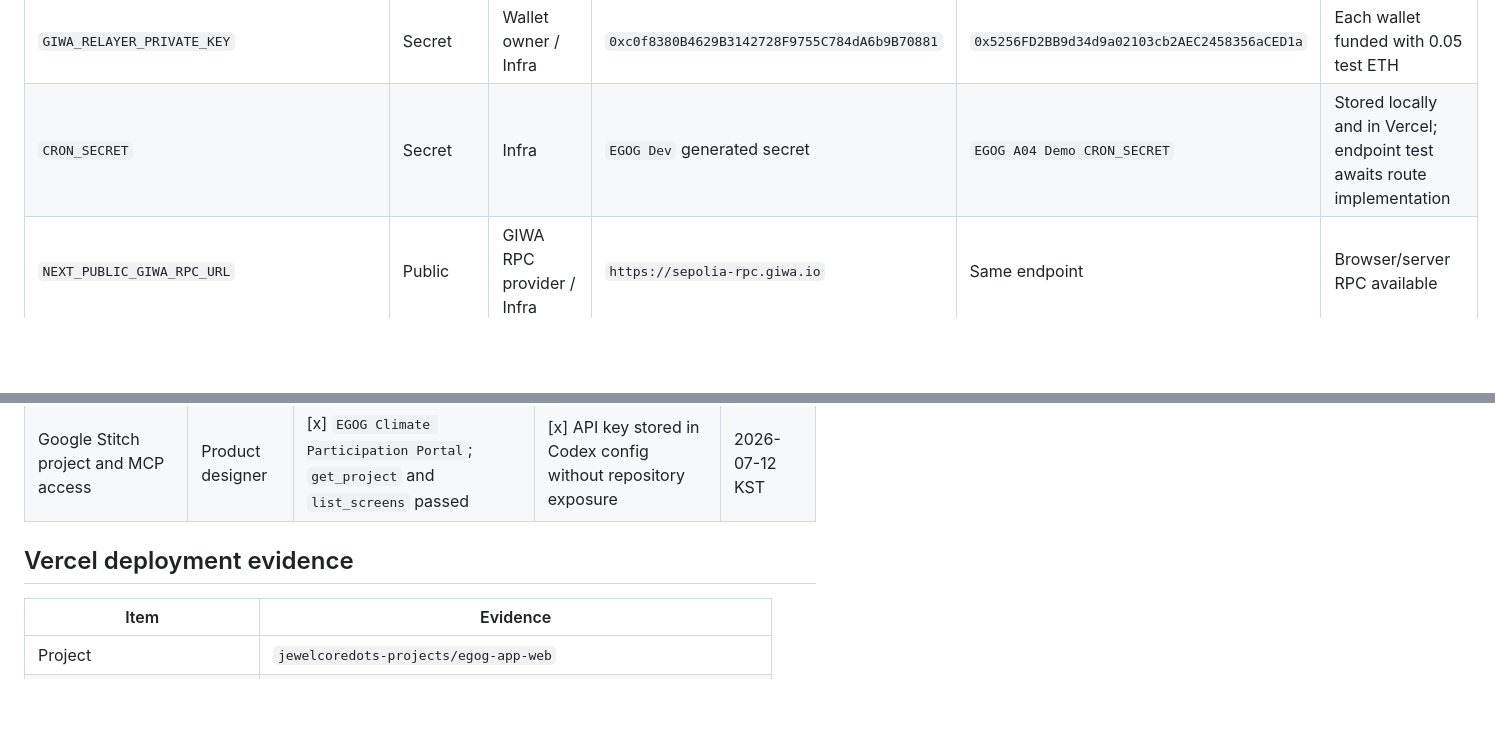
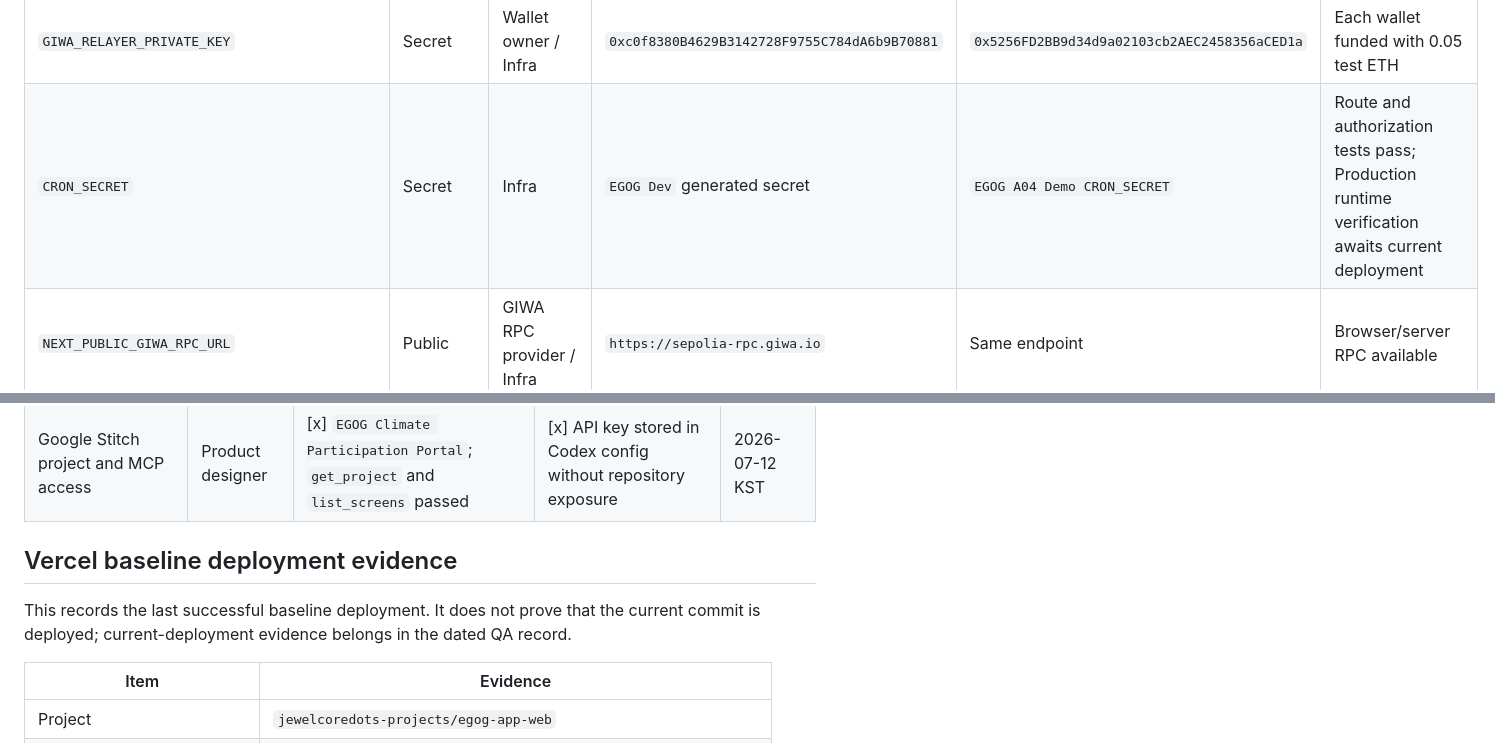
Before and after one commit to EGOG-newtonne/EGOG-App, a Markdown page: docs/runbooks/external-prerequisites.md, 2 parts joined by grey strips. Rendered like a GitHub page; blank space fills up the shorter version.

```diff
--- a/docs/runbooks/external-prerequisites.md
+++ b/docs/runbooks/external-prerequisites.md
@@ -27,7 +27,7 @@
 | `GIWA_CHAIN_ID` | Server-only config | GIWA / Infra | `91342` | `91342` | Chain ID matches RPC |
 | `PARTICIPATION_CONTRACT_ADDRESS` | Server-only config | Contract owner / Contract engineer | `0x4f0D8b9A1624177cF21373Ab184d053443489FD5` | `0xE97Cf932E2b8C87bEBAb27b8EcA8EFEc71F29E46` | Bytecode, roles, and active project verified |
 | `GIWA_RELAYER_PRIVATE_KEY` | Secret | Wallet owner / Infra | `0xc0f8380B4629B3142728F9755C784dA6b9B70881` | `0x5256FD2BB9d34d9a02103cb2AEC2458356aCED1a` | Each wallet funded with 0.05 test ETH |
-| `CRON_SECRET` | Secret | Infra | `EGOG Dev` generated secret | `EGOG A04 Demo CRON_SECRET` | Stored locally and in Vercel; endpoint test awaits route implementation |
+| `CRON_SECRET` | Secret | Infra | `EGOG Dev` generated secret | `EGOG A04 Demo CRON_SECRET` | Route and authorization tests pass; Production runtime verification awaits current deployment |
 | `NEXT_PUBLIC_GIWA_RPC_URL` | Public | GIWA RPC provider / Infra | `https://sepolia-rpc.giwa.io` | Same endpoint | Browser/server RPC available |
 | `NEXT_PUBLIC_GIWA_EXPLORER_URL` | Public | GIWA / Infra | `https://sepolia-explorer.giwa.io` | Same explorer | Explorer opens |
 | `NEXT_PUBLIC_GIWA_CHAIN_ID` | Public | GIWA / Infra | `91342` | `91342` | Matches server chain ID |
@@ -53,7 +53,9 @@
 | Vercel project and separated environment settings | Infra | [x] `egog-app-web`, Development/Preview use Dev resources | [x] Production uses Demo resources; all 20 variables configured | 2026-07-12 KST |
 | Google Stitch project and MCP access | Product designer | [x] `EGOG Climate Participation Portal`; `get_project` and `list_screens` passed | [x] API key stored in Codex config without repository exposure | 2026-07-12 KST |
 
-## Vercel deployment evidence
+## Vercel baseline deployment evidence
+
+This records the last successful baseline deployment. It does not prove that the current commit is deployed; current-deployment evidence belongs in the dated QA record.
 
 | Item | Evidence |
 | --- | --- |
```
Also changed, not shown: docs/qa/submission-demo-script.md (added, +85 -0 lines).
